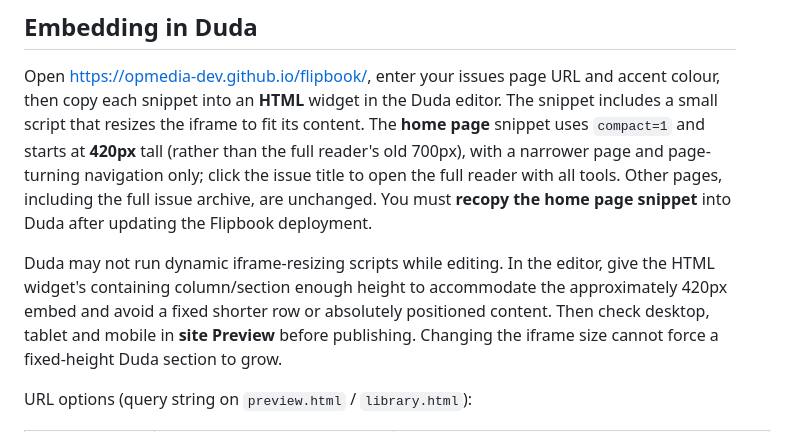
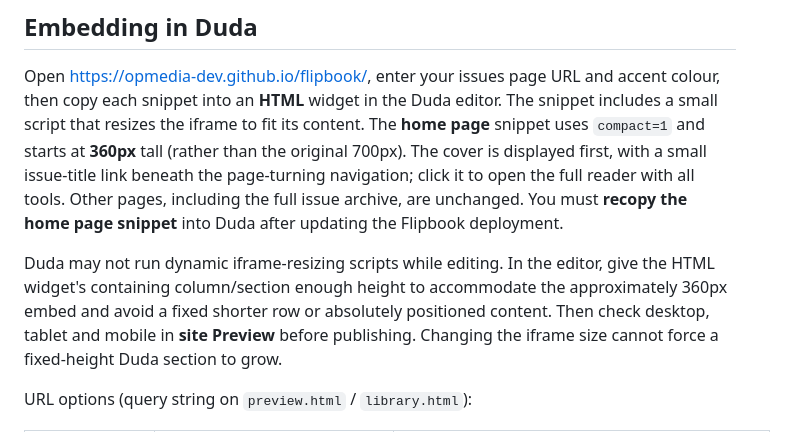
Before and after one commit to opmedia-dev/flipbook, a Markdown page: README.md, the part around the change. Rendered like a GitHub page.

Commit message:
Document compact book-first layout and 360px Duda embed height

```diff
--- a/README.md
+++ b/README.md
@@ -62,15 +62,16 @@ Note: everything in the Drive folder becomes public on the website.
 Open <https://opmedia-dev.github.io/flipbook/>, enter your issues page URL and
 accent colour, then copy each snippet into an **HTML** widget in the Duda editor.
 The snippet includes a small script that resizes the iframe to fit its content.
-The **home page** snippet uses `compact=1` and starts at **420px** tall (rather
-than the full reader's old 700px), with a narrower page and page-turning navigation
-only; click the issue title to open the full reader with all tools.
+The **home page** snippet uses `compact=1` and starts at **360px** tall
+(rather than the original 700px). The cover is displayed first, with a small
+issue-title link beneath the page-turning navigation; click it to open the full
+reader with all tools.
 Other pages, including the full issue archive, are unchanged. You must **recopy
 the home page snippet** into Duda after updating the Flipbook deployment.
 
 Duda may not run dynamic iframe-resizing scripts while editing. In the editor,
 give the HTML widget's containing column/section enough height to accommodate
-the approximately 420px embed and avoid a fixed shorter row or absolutely
+the approximately 360px embed and avoid a fixed shorter row or absolutely
 positioned content. Then check desktop, tablet and mobile in **site Preview**
 before publishing. Changing the iframe size cannot force a fixed-height Duda
 section to grow.
```
